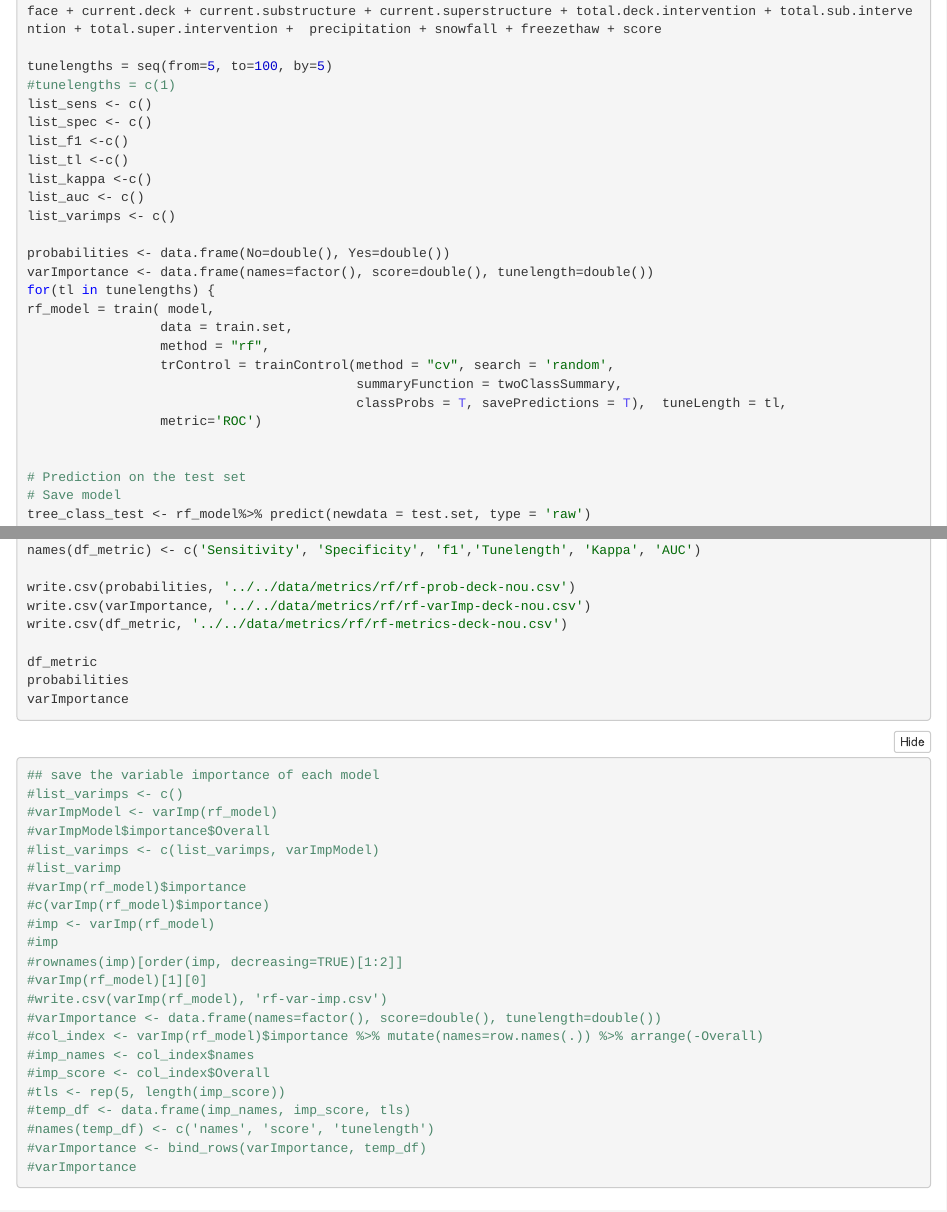
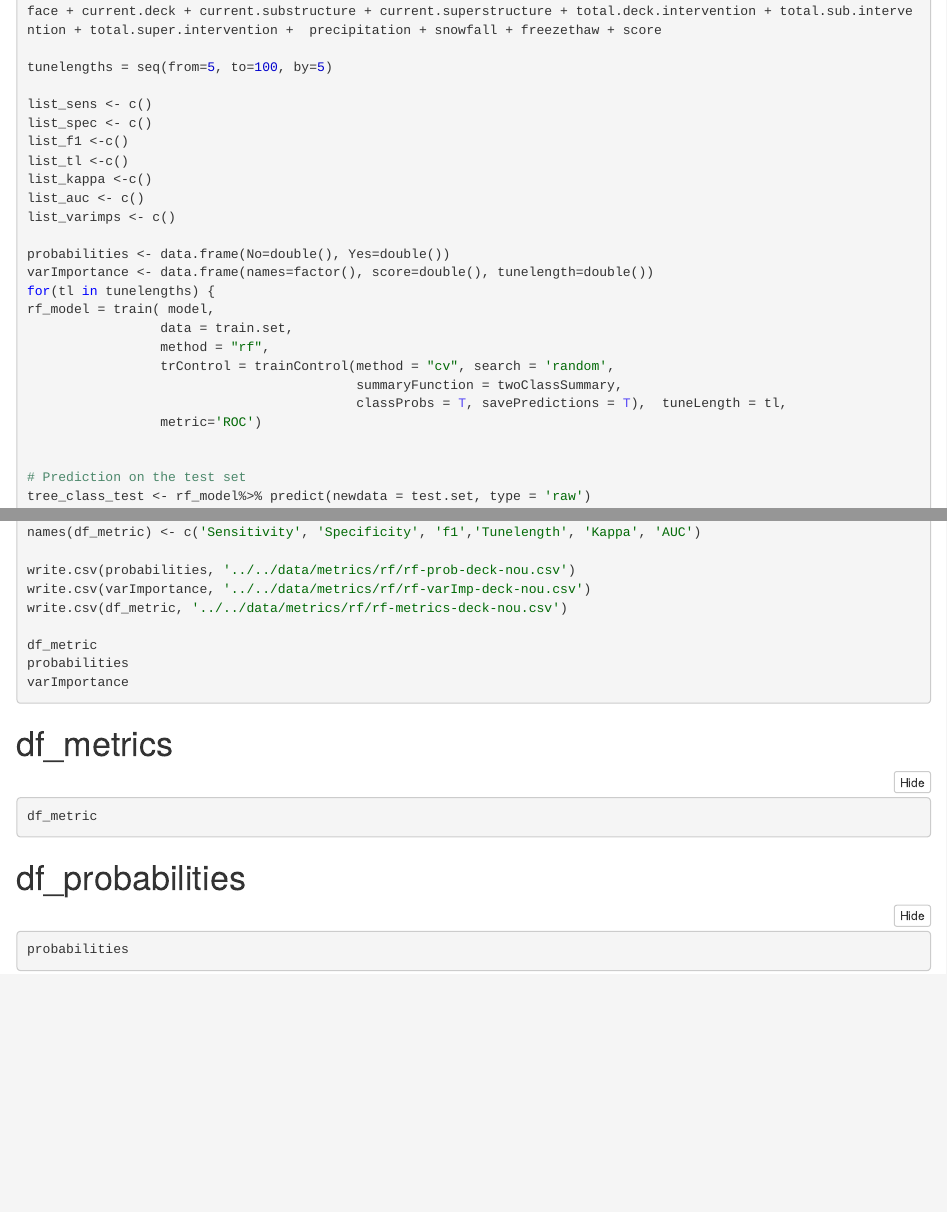
Before and after one commit to kaleoyster/nbi-predictive-analysis, an R Markdown document (analysis/rf-deck-no-undersampling.Rmd): the page in a window 1100 px wide, from 1650 px down before the commit and from 4450 px down after it, so that both start at the same text, and a second part further down, joined at a grey line. The pictures show the output file analysis/rf-deck-no-undersampling.nb.html that the author committed with the source, opened offline.

Commit message:
minor formatting changes

````diff
--- a/analysis/rf-deck-no-undersampling.Rmd
+++ b/analysis/rf-deck-no-undersampling.Rmd
@@ -79,7 +73,7 @@ reset.seed()
 model <- deck.intervention.in.next.3.years ~ adt.cat + adtt.cat + material + structure.type + type.of.wearing.surface + current.deck + current.substructure + current.superstructure + total.deck.intervention + total.sub.intervention + total.super.intervention +  precipitation + snowfall + freezethaw + score
 
 tunelengths = seq(from=5, to=100, by=5)
-#tunelengths = c(1)
+
 list_sens <- c()
 list_spec <- c()
 list_f1 <-c()
@@ -101,7 +95,6 @@ rf_model = train( model,
 
 
 # Prediction on the test set
-# Save model
 tree_class_test <- rf_model%>% predict(newdata = test.set, type = 'raw')
 tree_prob_test <- rf_model%>% predict(newdata = test.set, type = 'prob')
 
@@ -157,31 +150,6 @@ probabilities
 varImportance
 ```
 
-```{r}
-## save the variable importance of each model
-#list_varimps <- c()
-#varImpModel <- varImp(rf_model)
-#varImpModel$importance$Overall
-#list_varimps <- c(list_varimps, varImpModel)
-#list_varimp
-#varImp(rf_model)$importance
-#c(varImp(rf_model)$importance)
-#imp <- varImp(rf_model)
-#imp
-#rownames(imp)[order(imp, decreasing=TRUE)[1:2]]
-#varImp(rf_model)[1][0]
-#write.csv(varImp(rf_model), 'rf-var-imp.csv')
-#varImportance <- data.frame(names=factor(), score=double(), tunelength=double())
-#col_index <- varImp(rf_model)$importance %>% mutate(names=row.names(.)) %>% arrange(-Overall)
-#imp_names <- col_index$names
-#imp_score <- col_index$Overall
-#tls <- rep(5, length(imp_score))
-#temp_df <- data.frame(imp_names, imp_score, tls)
-#names(temp_df) <- c('names', 'score', 'tunelength')
-#varImportance <- bind_rows(varImportance, temp_df)
-#varImportance
-```
-
 
 # df_metrics
 ```{r}
````
Also changed, not shown: analysis/dt-deck-no-undersampling.Rmd (+1 -2 lines), analysis/rf-deck-no-undersampling.nb.html, analysis/rf-deck-no-undersampling.Rmd (12 more changed lines), 1 other file.
